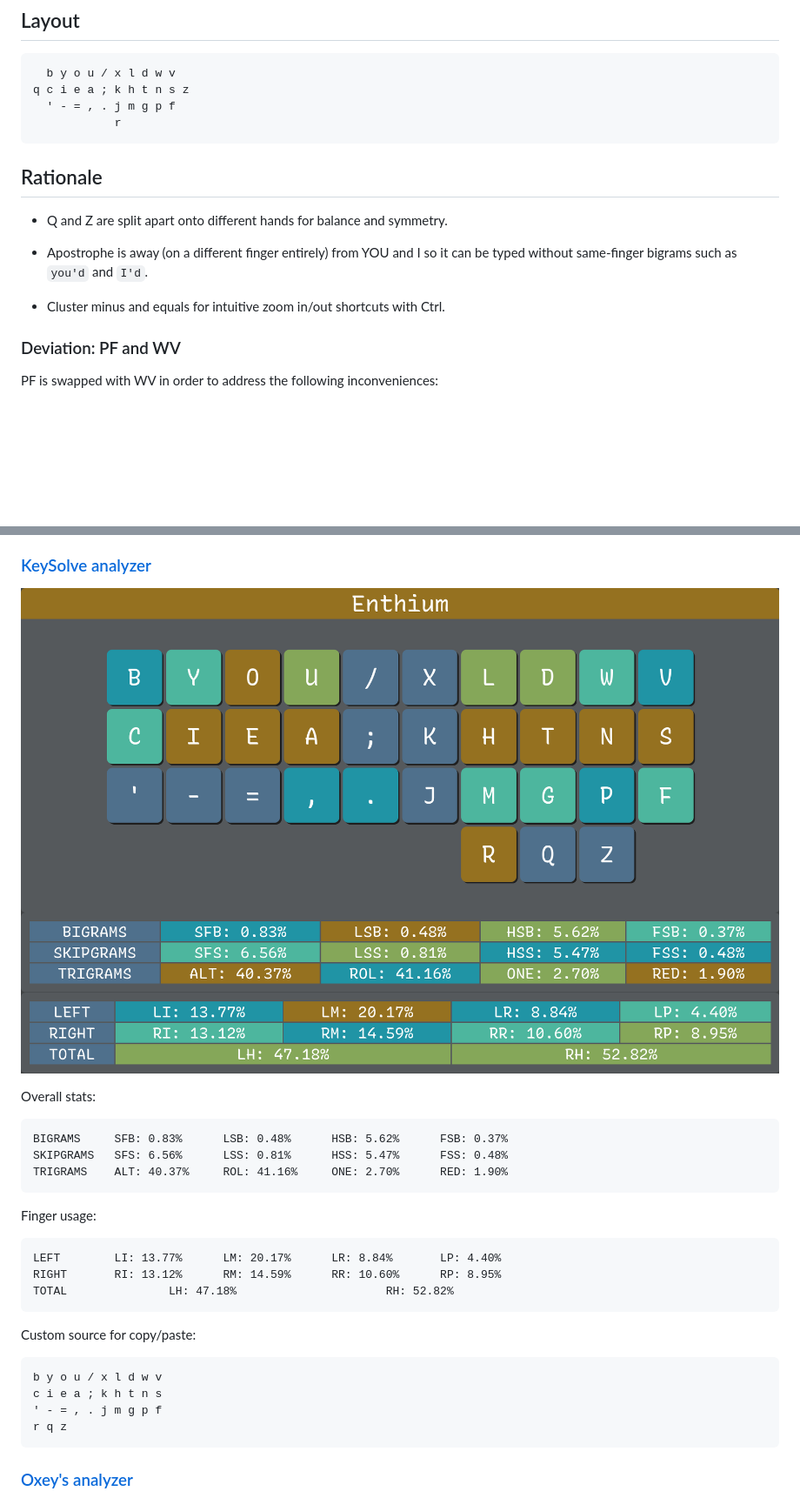
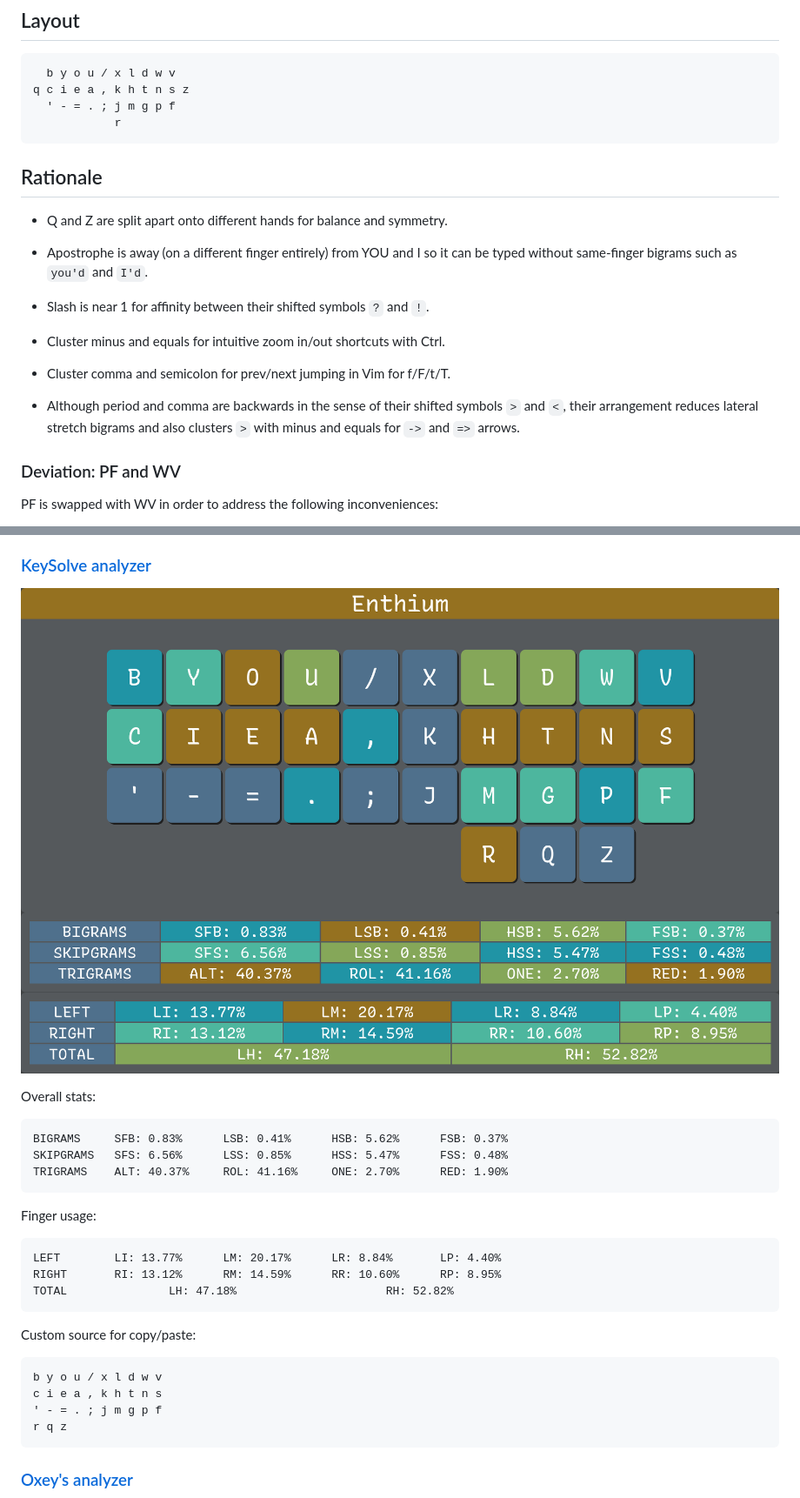
Before and after one commit to sunaku/enthium, a Markdown page: README.md, 2 parts joined by grey strips. Shown at 87% size. GitHub-like rendering; pictures changed too: analyzer/keysolve1.png, analyzer/keysolve2.png; blank space fills up the shorter version.

Commit message:
restore staggered comma + dot; slash easier on top

```diff
--- a/README.md
+++ b/README.md
@@ -15,8 +15,8 @@ placement of punctuation for programming in the spirit of the Engrammer layout.
 ## Layout
 
       b y o u / x l d w v
-    q c i e a ; k h t n s z
-      ' - = , . j m g p f
+    q c i e a , k h t n s z
+      ' - = . ; j m g p f
                 r
 
 ## Rationale
@@ -26,7 +26,15 @@ placement of punctuation for programming in the spirit of the Engrammer layout.
 * Apostrophe is away (on a different finger entirely) from YOU and I so
   it can be typed without same-finger bigrams such as `you'd` and `I'd`.
 
+* Slash is near 1 for affinity between their shifted symbols `?` and `!`.
+
 * Cluster minus and equals for intuitive zoom in/out shortcuts with Ctrl.
+
+* Cluster comma and semicolon for prev/next jumping in Vim for f/F/t/T.
+
+* Although period and comma are backwards in the sense of their shifted
+  symbols `>` and `<`, their arrangement reduces lateral stretch bigrams
+  and also clusters `>` with minus and equals for `->` and `=>` arrows.
 
 ### Deviation: PF and WV
 
@@ -93,8 +101,8 @@ Trigram stats:
 
 Overall stats:
 
-    BIGRAMS     SFB: 0.83%      LSB: 0.48%      HSB: 5.62%      FSB: 0.37%
-    SKIPGRAMS   SFS: 6.56%      LSS: 0.81%      HSS: 5.47%      FSS: 0.48%
+    BIGRAMS     SFB: 0.83%      LSB: 0.41%      HSB: 5.62%      FSB: 0.37%
+    SKIPGRAMS   SFS: 6.56%      LSS: 0.85%      HSS: 5.47%      FSS: 0.48%
     TRIGRAMS    ALT: 40.37%     ROL: 41.16%     ONE: 2.70%      RED: 1.90%
 
 Finger usage:
@@ -106,8 +114,8 @@ Finger usage:
 Custom source for copy/paste:
 
     b y o u / x l d w v
-    c i e a ; k h t n s
-    ' - = , . j m g p f
+    c i e a , k h t n s
+    ' - = . ; j m g p f
     r q z
 
 ### [Oxey's analyzer](https://oxey.dev/playground/index.html)
```
Also changed, not shown: other parts of README.md (+6 -6 lines), analyzer/cyanophage.png, analyzer/oxey.png, 1 other file.
